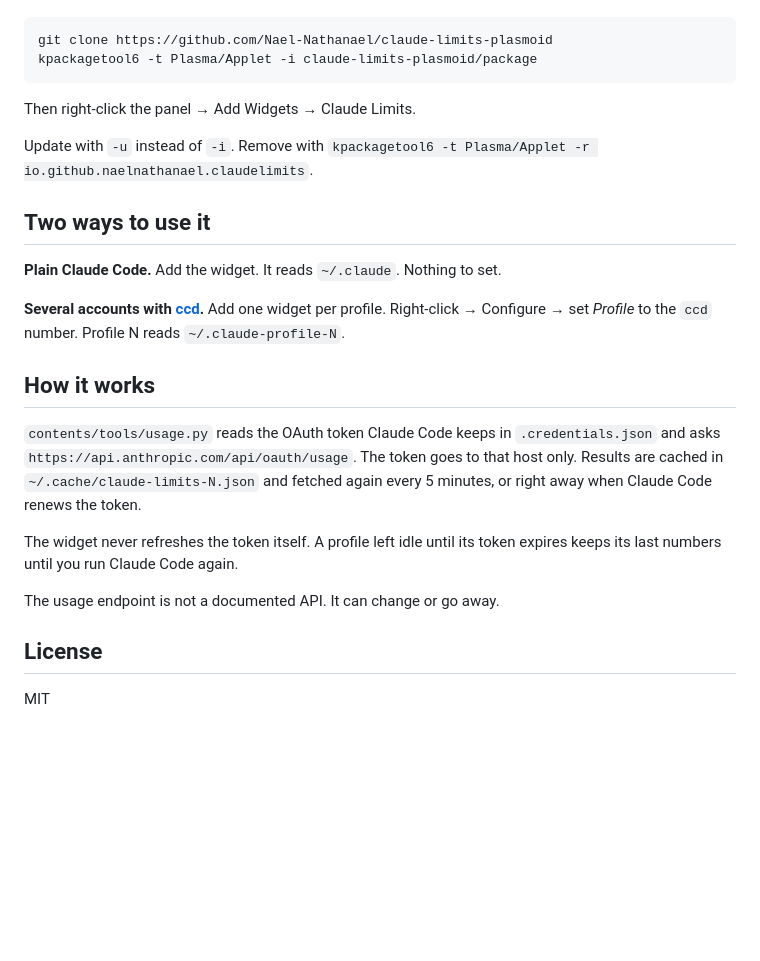
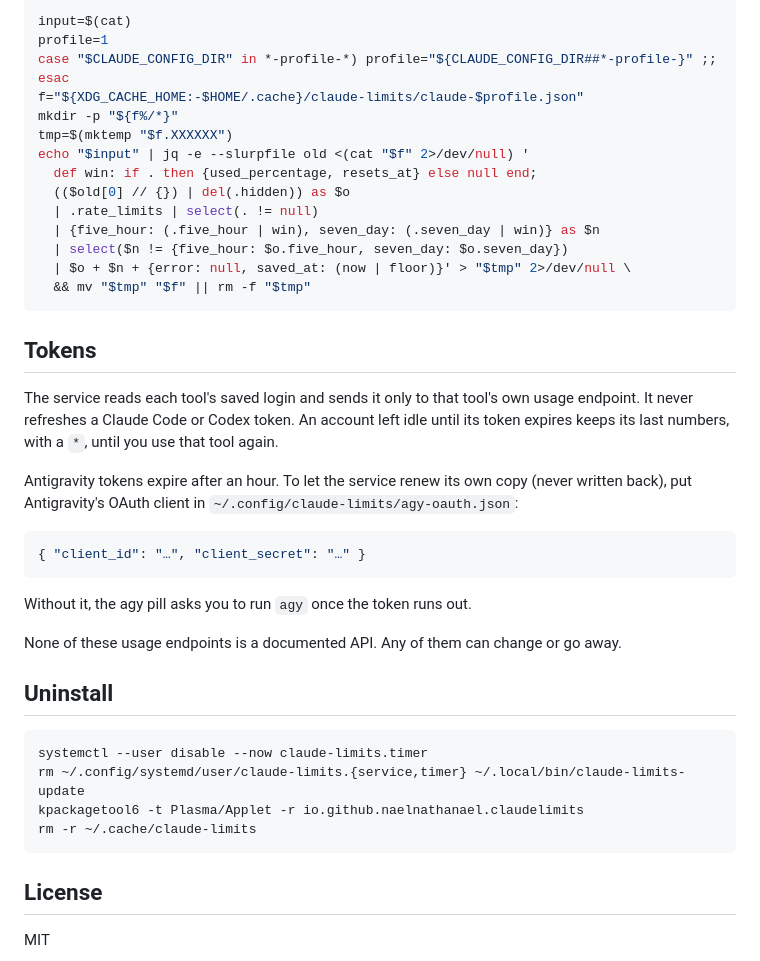
Before and after one commit to Nael-Nathanael/claude-limits-plasmoid, a Markdown page: README.md, the part around one of its changes. Drawn GitHub-style; blank space fills up the shorter version.

````diff
--- a/README.md
+++ b/README.md
@@ -33,34 +93,48 @@ Needs Plasma 6 and `python3`.
+```bash
+input=$(cat)
+profile=1
+case "$CLAUDE_CONFIG_DIR" in *-profile-*) profile="${CLAUDE_CONFIG_DIR##*-profile-}" ;; esac
+f="${XDG_CACHE_HOME:-$HOME/.cache}/claude-limits/claude-$profile.json"
+mkdir -p "${f%/*}"
+tmp=$(mktemp "$f.XXXXXX")
+echo "$input" | jq -e --slurpfile old <(cat "$f" 2>/dev/null) '
+  def win: if . then {used_percentage, resets_at} else null end;
+  (($old[0] // {}) | del(.hidden)) as $o
+  | .rate_limits | select(. != null)
+  | {five_hour: (.five_hour | win), seven_day: (.seven_day | win)} as $n
+  | select($n != {five_hour: $o.five_hour, seven_day: $o.seven_day})
+  | $o + $n + {error: null, saved_at: (now | floor)}' > "$tmp" 2>/dev/null \
+  && mv "$tmp" "$f" || rm -f "$tmp"
+```
+
+## Tokens
+
+The service reads each tool's saved login and sends it only to that tool's own
+usage endpoint. It never refreshes a Claude Code or Codex token. An account
+left idle until its token expires keeps its last numbers, with a `*`, until you
+use that tool again.
+
+Antigravity tokens expire after an hour. To let the service renew its own copy
+(never written back), put Antigravity's OAuth client in
+`~/.config/claude-limits/agy-oauth.json`:
+
+```json
+{ "client_id": "…", "client_secret": "…" }
+```
+
+Without it, the agy pill asks you to run `agy` once the token runs out.
+
+None of these usage endpoints is a documented API. Any of them can change or
+go away.
+
+## Uninstall
 
 ```
-git clone https://github.com/Nael-Nathanael/claude-limits-plasmoid
-kpackagetool6 -t Plasma/Applet -i claude-limits-plasmoid/package
+systemctl --user disable --now claude-limits.timer
+rm ~/.config/systemd/user/claude-limits.{service,timer} ~/.local/bin/claude-limits-update
+kpackagetool6 -t Plasma/Applet -r io.github.naelnathanael.claudelimits
+rm -r ~/.cache/claude-limits
 ```
-
-Then right-click the panel → Add Widgets → Claude Limits.
-
-Update with `-u` instead of `-i`. Remove with
-`kpackagetool6 -t Plasma/Applet -r io.github.naelnathanael.claudelimits`.
-
-## Two ways to use it
-
-**Plain Claude Code.** Add the widget. It reads `~/.claude`. Nothing to set.
-
-**Several accounts with [ccd](https://github.com/Nael-Nathanael/ccd).** Add one
-widget per profile. Right-click → Configure → set *Profile* to the `ccd` number.
-Profile N reads `~/.claude-profile-N`.
-
-## How it works
-
-`contents/tools/usage.py` reads the OAuth token Claude Code keeps in
-`.credentials.json` and asks `https://api.anthropic.com/api/oauth/usage`. The
-token goes to that host only. Results are cached in `~/.cache/claude-limits-N.json`
-and fetched again every 5 minutes, or right away when Claude Code renews the
-token.
-
-The widget never refreshes the token itself. A profile left idle until its token
-expires keeps its last numbers until you run Claude Code again.
-
-The usage endpoint is not a documented API. It can change or go away.
 
 ## License
 
````
Also changed, not shown: other parts of README.md (+80 -20 lines), screenshot.png, 12 other files.
